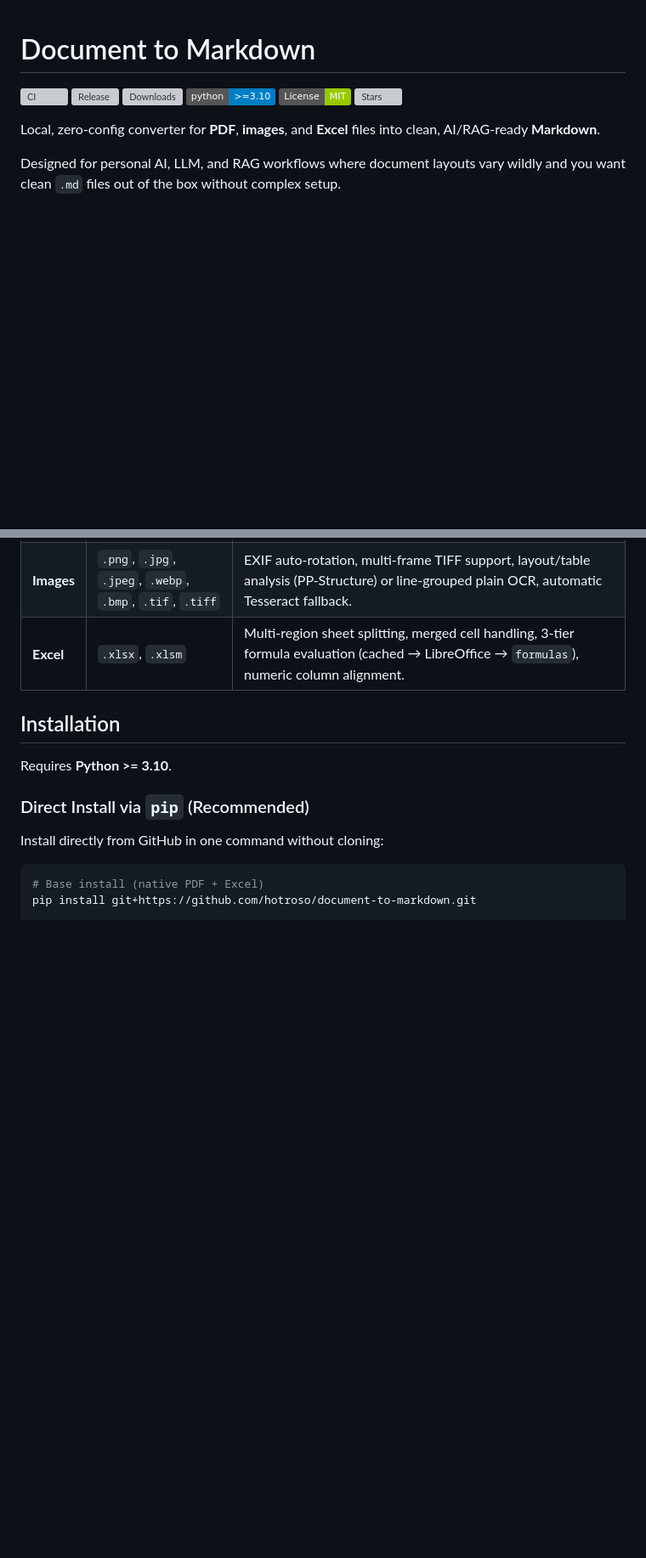
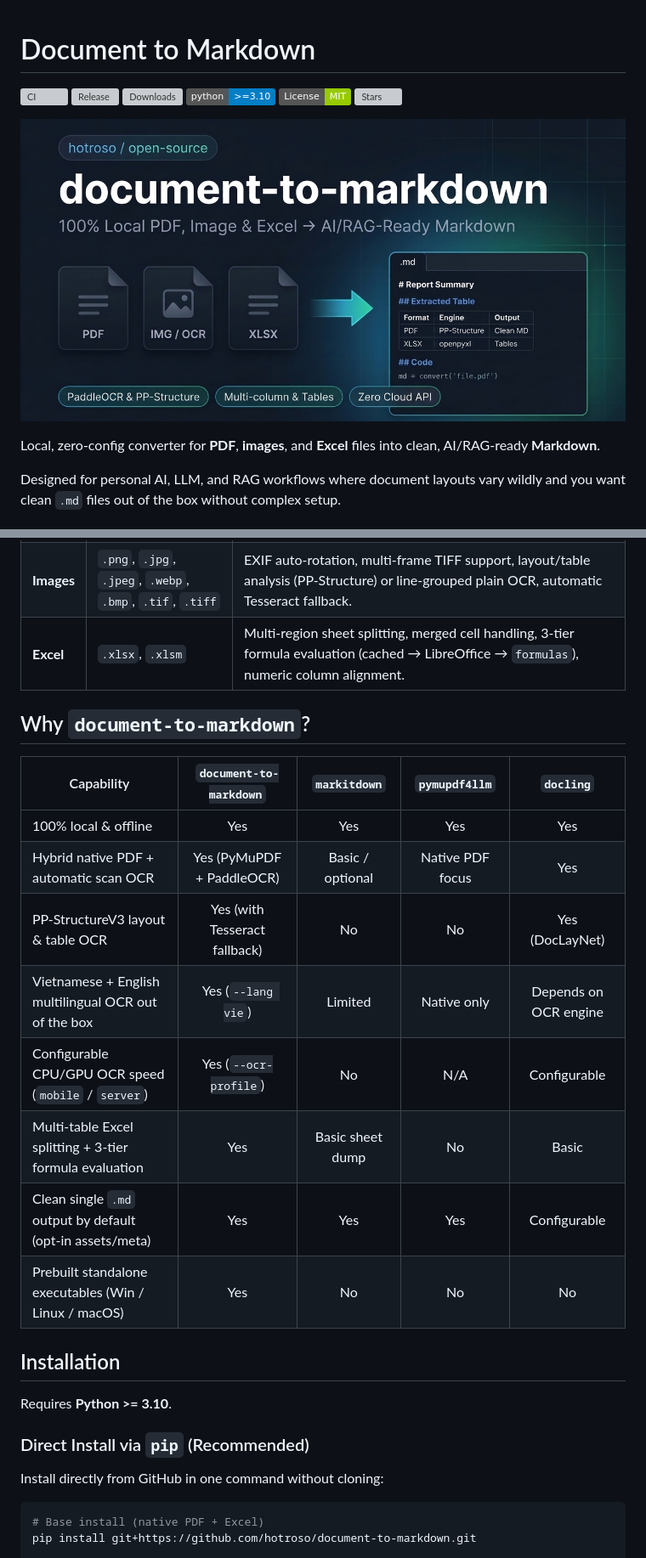
Before and after one commit to hotroso/document-to-markdown, a Markdown page: README.md, 2 parts joined by grey strips. Shown at 85% size. Rendered like a GitHub page; pictures changed too: docs/social-preview.png (added); badges without logos; blank space fills up the shorter version; grey boxes are pictures that could not be loaded.

Commit message:
docs: add social preview banner, comparison table, community templates, and PyPI workflow

```diff
--- a/README.md
+++ b/README.md
@@ -6,6 +6,8 @@
 [![Python](https://img.shields.io/badge/python-%3E%3D3.10-blue)](pyproject.toml)
 [![License: MIT](https://img.shields.io/badge/License-MIT-green.svg)](LICENSE)
 [![Stars](https://img.shields.io/github/stars/hotroso/document-to-markdown?style=social)](https://github.com/hotroso/document-to-markdown/stargazers)
+
+![document-to-markdown banner](docs/social-preview.png)
 
 Local, zero-config converter for **PDF**, **images**, and **Excel** files into clean, AI/RAG-ready **Markdown**.
 
@@ -27,6 +29,19 @@ Designed for personal AI, LLM, and RAG workflows where document layouts vary wil
 | **PDF** | `.pdf` | Native text extraction + automatic OCR on scanned/image-dominated pages, multi-column ordering, repeated header/footer removal, password prompt (`--password`), optional image export (`--assets`). |
 | **Images** | `.png`, `.jpg`, `.jpeg`, `.webp`, `.bmp`, `.tif`, `.tiff` | EXIF auto-rotation, multi-frame TIFF support, layout/table analysis (PP-Structure) or line-grouped plain OCR, automatic Tesseract fallback. |
 | **Excel** | `.xlsx`, `.xlsm` | Multi-region sheet splitting, merged cell handling, 3-tier formula evaluation (cached → LibreOffice → `formulas`), numeric column alignment. |
+
+## Why `document-to-markdown`?
+
+| Capability | `document-to-markdown` | `markitdown` | `pymupdf4llm` | `docling` |
+|------------|:----------------------:|:------------:|:-------------:|:---------:|
+| 100% local & offline | Yes | Yes | Yes | Yes |
+| Hybrid native PDF + automatic scan OCR | Yes (PyMuPDF + PaddleOCR) | Basic / optional | Native PDF focus | Yes |
+| PP-StructureV3 layout & table OCR | Yes (with Tesseract fallback) | No | No | Yes (DocLayNet) |
+| Vietnamese + English multilingual OCR out of the box | Yes (`--lang vie`) | Limited | Native only | Depends on OCR engine |
+| Configurable CPU/GPU OCR speed (`mobile` / `server`) | Yes (`--ocr-profile`) | No | N/A | Configurable |
+| Multi-table Excel splitting + 3-tier formula evaluation | Yes | Basic sheet dump | No | Basic |
+| Clean single `.md` output by default (opt-in assets/meta) | Yes | Yes | Yes | Configurable |
+| Prebuilt standalone executables (Win / Linux / macOS) | Yes | No | No | No |
 
 ## Installation
 
```
Also changed, not shown: CONTRIBUTING.md (added, +43 -0 lines), SECURITY.md (added, +14 -0 lines), 4 other files.
